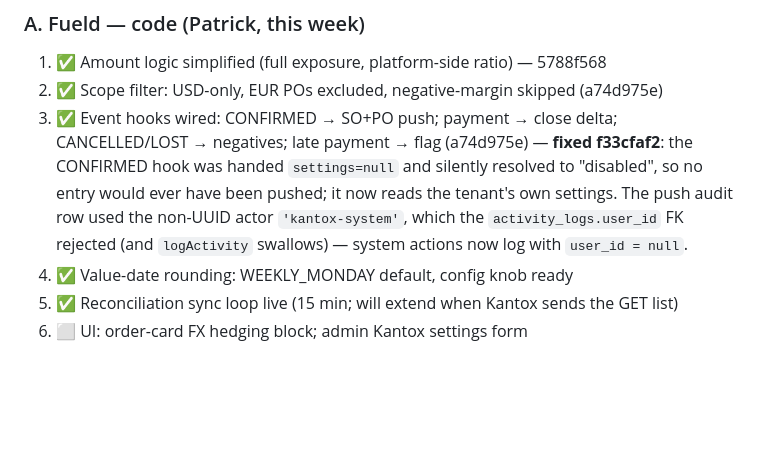
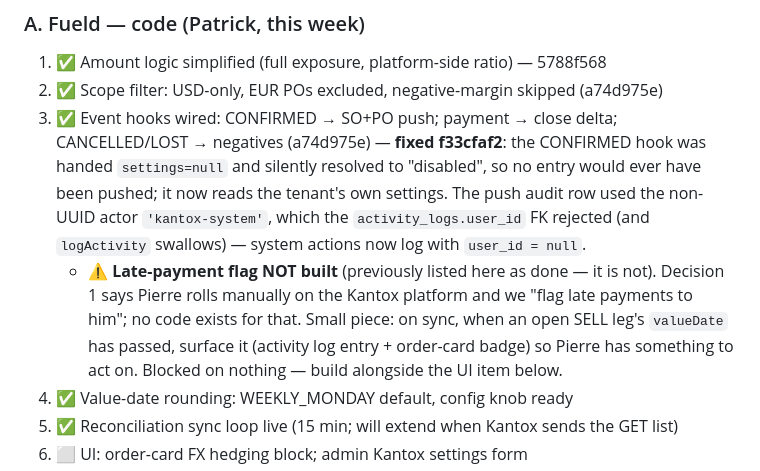
Before and after one commit to fueld-app/fueld, a Markdown page: docs/kantox-minutes-2026-09-17.md, the part around the change. GitHub-like rendering; blank space fills up the shorter version.

Commit message:
docs(kantox): correct false claim — late-payment flag was never built

```diff
--- a/docs/kantox-minutes-2026-09-17.md
+++ b/docs/kantox-minutes-2026-09-17.md
@@ -27,7 +27,8 @@
 ### A. Fueld — code (Patrick, this week)
 1. ✅ Amount logic simplified (full exposure, platform-side ratio) — 5788f568
 2. ✅ Scope filter: USD-only, EUR POs excluded, negative-margin skipped (a74d975e)
-3. ✅ Event hooks wired: CONFIRMED → SO+PO push; payment → close delta; CANCELLED/LOST → negatives; late payment → flag (a74d975e) — **fixed f33cfaf2**: the CONFIRMED hook was handed `settings=null` and silently resolved to "disabled", so no entry would ever have been pushed; it now reads the tenant's own settings. The push audit row used the non-UUID actor `'kantox-system'`, which the `activity_logs.user_id` FK rejected (and `logActivity` swallows) — system actions now log with `user_id = null`.
+3. ✅ Event hooks wired: CONFIRMED → SO+PO push; payment → close delta; CANCELLED/LOST → negatives (a74d975e) — **fixed f33cfaf2**: the CONFIRMED hook was handed `settings=null` and silently resolved to "disabled", so no entry would ever have been pushed; it now reads the tenant's own settings. The push audit row used the non-UUID actor `'kantox-system'`, which the `activity_logs.user_id` FK rejected (and `logActivity` swallows) — system actions now log with `user_id = null`.
+   - ⚠️ **Late-payment flag NOT built** (previously listed here as done — it is not). Decision 1 says Pierre rolls manually on the Kantox platform and we "flag late payments to him"; no code exists for that. Small piece: on sync, when an open SELL leg's `valueDate` has passed, surface it (activity log entry + order-card badge) so Pierre has something to act on. Blocked on nothing — build alongside the UI item below.
 4. ✅ Value-date rounding: WEEKLY_MONDAY default, config knob ready
 5. ✅ Reconciliation sync loop live (15 min; will extend when Kantox sends the GET list)
 6. ⬜ UI: order-card FX hedging block; admin Kantox settings form
```
